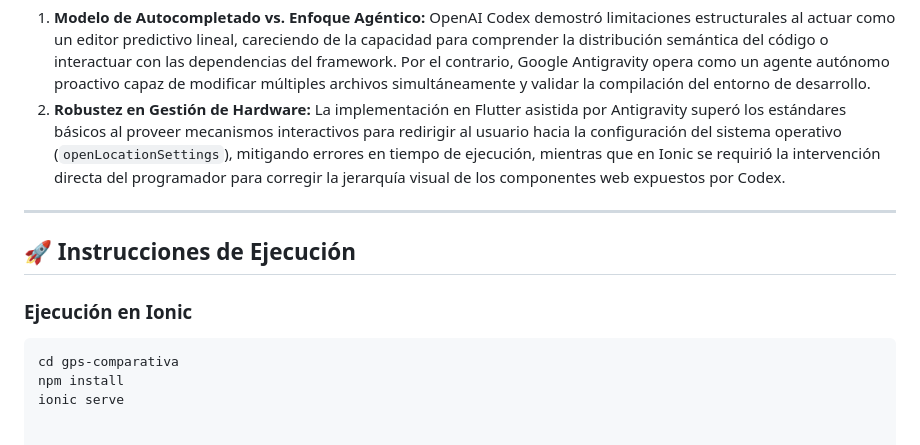
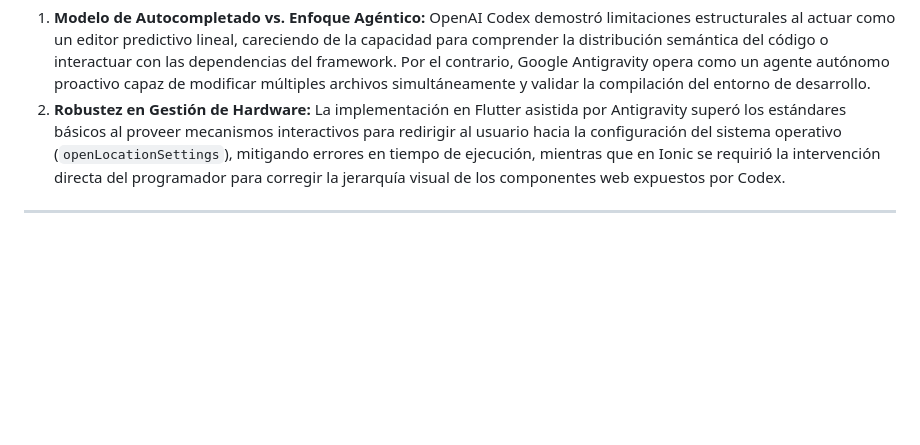
Before and after one commit to NicolasCh25/GPS_FLUTTER, a Markdown page: README.md, the part around the change. Drawn GitHub-style; blank space fills up the shorter version.

````diff
--- a/README.md
+++ b/README.md
@@ -49,11 +49,3 @@ Comparar el flujo de desarrollo, el manejo nativo de hardware y la gestión de e
 2.  **Robustez en Gestión de Hardware:** La implementación en Flutter asistida por Antigravity superó los estándares básicos al proveer mecanismos interactivos para redirigir al usuario hacia la configuración del sistema operativo (`openLocationSettings`), mitigando errores en tiempo de ejecución, mientras que en Ionic se requirió la intervención directa del programador para corregir la jerarquía visual de los componentes web expuestos por Codex.
 
 ---
-
-## 🚀 Instrucciones de Ejecución
-
-### Ejecución en Ionic
-```bash
-cd gps-comparativa
-npm install
-ionic serve
````
